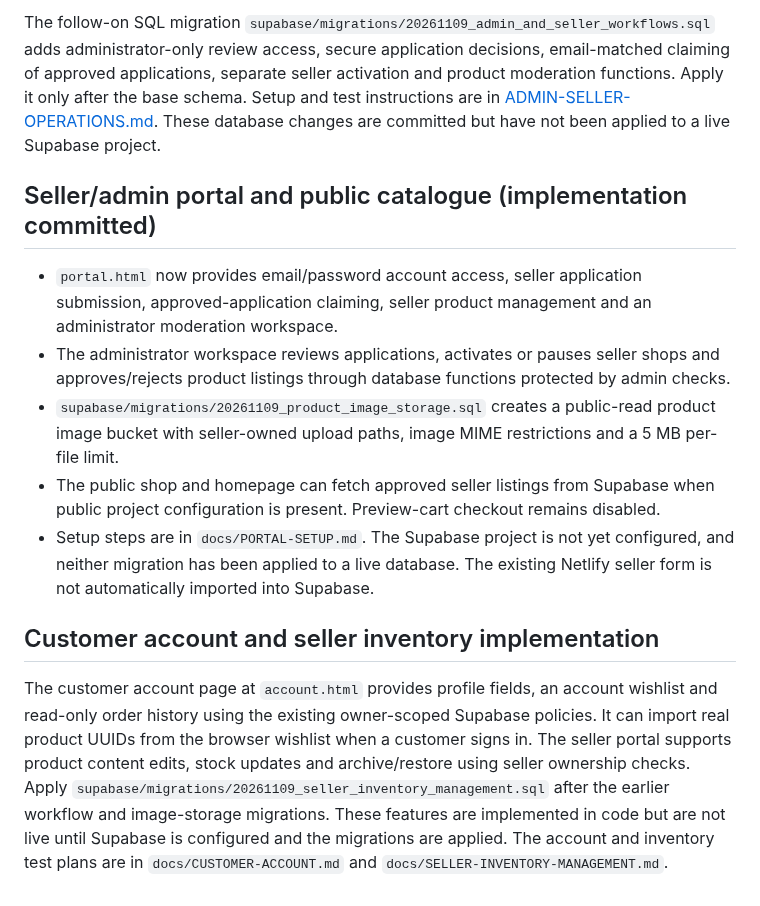
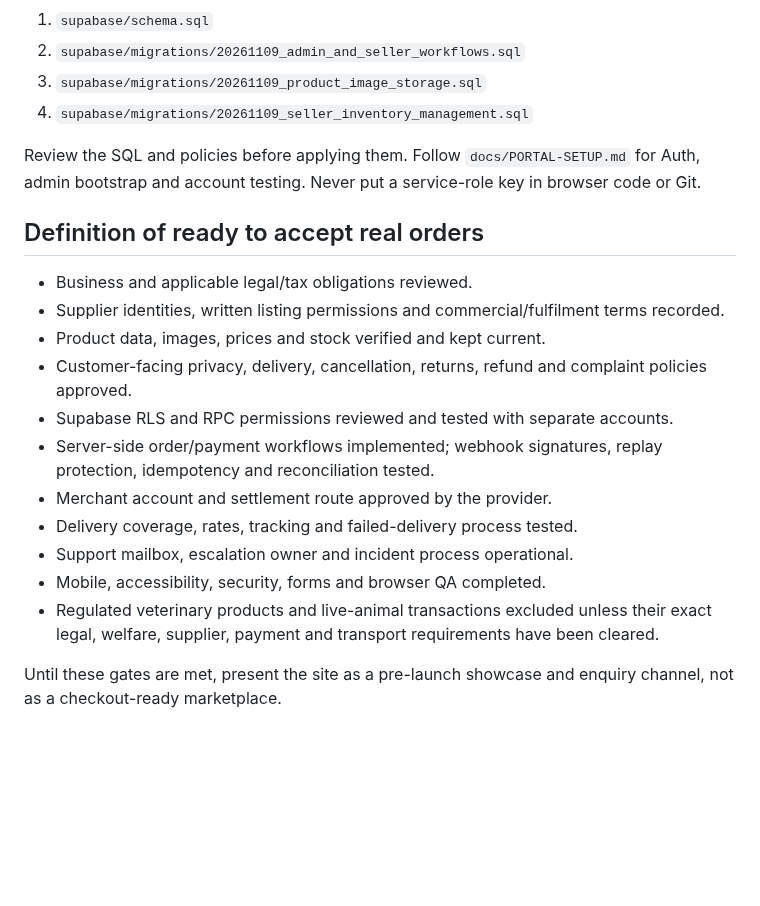
Before and after one commit to Marfenckysbot/Beths-pet-store, a Markdown page: docs/MARKETPLACE-READINESS.md, the part around one of its changes. Drawn GitHub-style; blank space fills up the shorter version.

```diff
--- a/docs/MARKETPLACE-READINESS.md
+++ b/docs/MARKETPLACE-READINESS.md
@@ -47,16 +45,23 @@ The repository includes a GitHub Actions workflow that checks the marketplace Ja
 
-The follow-on SQL migration `supabase/migrations/20261109_admin_and_seller_workflows.sql` adds administrator-only review access, secure application decisions, email-matched claiming of approved applications, separate seller activation and product moderation functions. Apply it only after the base schema. Setup and test instructions are in [ADMIN-SELLER-OPERATIONS.md](ADMIN-SELLER-OPERATIONS.md). These database changes are committed but have not been applied to a live Supabase project.
+1. `supabase/schema.sql`
+2. `supabase/migrations/20261109_admin_and_seller_workflows.sql`
+3. `supabase/migrations/20261109_product_image_storage.sql`
+4. `supabase/migrations/20261109_seller_inventory_management.sql`
 
+Review the SQL and policies before applying them. Follow `docs/PORTAL-SETUP.md` for Auth, admin bootstrap and account testing. Never put a service-role key in browser code or Git.
 
-## Seller/admin portal and public catalogue (implementation committed)
+## Definition of ready to accept real orders
 
-- `portal.html` now provides email/password account access, seller application submission, approved-application claiming, seller product management and an administrator moderation workspace.
-- The administrator workspace reviews applications, activates or pauses seller shops and approves/rejects product listings through database functions protected by admin checks.
-- `supabase/migrations/20261109_product_image_storage.sql` creates a public-read product image bucket with seller-owned upload paths, image MIME restrictions and a 5 MB per-file limit.
-- The public shop and homepage can fetch approved seller listings from Supabase when public project configuration is present. Preview-cart checkout remains disabled.
-- Setup steps are in `docs/PORTAL-SETUP.md`. The Supabase project is not yet configured, and neither migration has been applied to a live database. The existing Netlify seller form is not automatically imported into Supabase.
+- Business and applicable legal/tax obligations reviewed.
+- Supplier identities, written listing permissions and commercial/fulfilment terms recorded.
+- Product data, images, prices and stock verified and kept current.
+- Customer-facing privacy, delivery, cancellation, returns, refund and complaint policies approved.
+- Supabase RLS and RPC permissions reviewed and tested with separate accounts.
+- Server-side order/payment workflows implemented; webhook signatures, replay protection, idempotency and reconciliation tested.
+- Merchant account and settlement route approved by the provider.
+- Delivery coverage, rates, tracking and failed-delivery process tested.
+- Support mailbox, escalation owner and incident process operational.
+- Mobile, accessibility, security, forms and browser QA completed.
+- Regulated veterinary products and live-animal transactions excluded unless their exact legal, welfare, supplier, payment and transport requirements have been cleared.
 
-
-## Customer account and seller inventory implementation
-
-The customer account page at `account.html` provides profile fields, an account wishlist and read-only order history using the existing owner-scoped Supabase policies. It can import real product UUIDs from the browser wishlist when a customer signs in. The seller portal supports product content edits, stock updates and archive/restore using seller ownership checks. Apply `supabase/migrations/20261109_seller_inventory_management.sql` after the earlier workflow and image-storage migrations. These features are implemented in code but are not live until Supabase is configured and the migrations are applied. The account and inventory test plans are in `docs/CUSTOMER-ACCOUNT.md` and `docs/SELLER-INVENTORY-MANAGEMENT.md`.
+Until these gates are met, present the site as a pre-launch showcase and enquiry channel, not as a checkout-ready marketplace.
```
Also changed, not shown: other parts of docs/MARKETPLACE-READINESS.md (+34 -36 lines).
